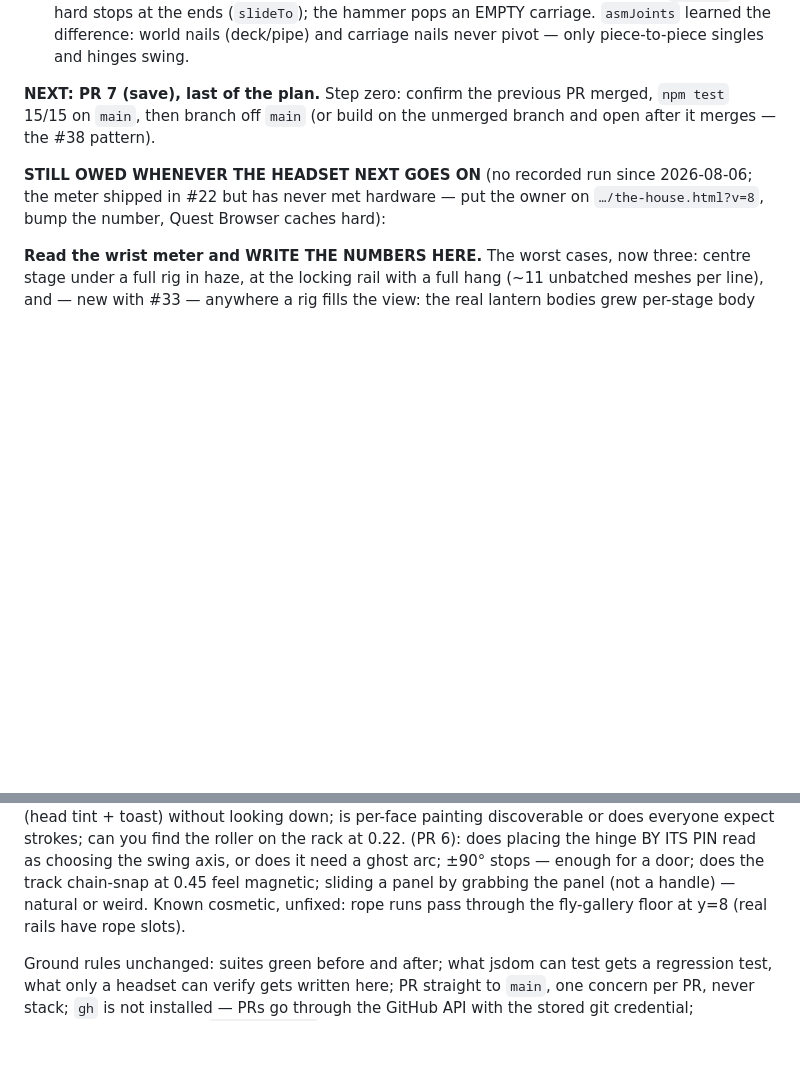
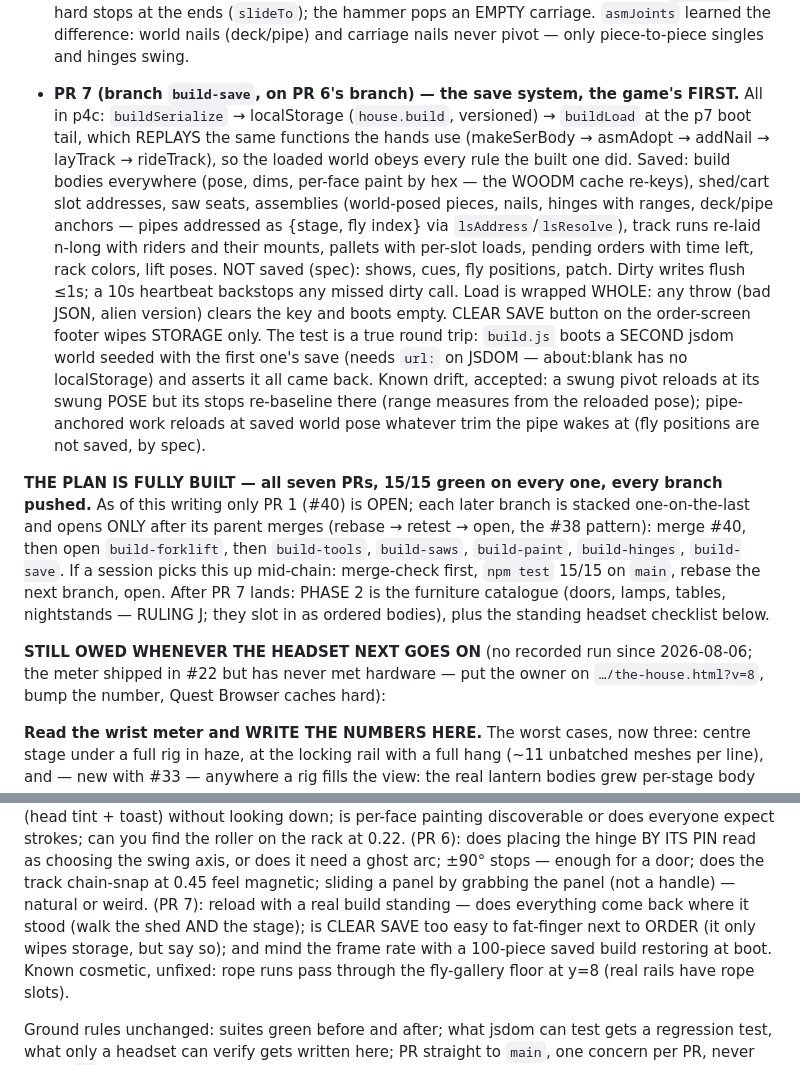
Before and after one commit to Jackscreations21/midtown_theater_gms, a Markdown page: HANDOFF.md, 2 parts joined by grey strips. Drawn GitHub-style; blank space fills up the shorter version.

Commit message:
The save system: what you build survives the reload
PR 7 of the build-system spec (SS8) - the game's first save. Everything
the build system owns serializes to localStorage (versioned) and is
rebuilt at boot by REPLAYING the hands' own functions, so the loaded
world obeys every rule the built one did: bodies with per-face paint,
slot addresses, saw seats, assemblies with nails/hinges/anchors (pipes
by stage+fly index), track runs with riders, pallets with loads,
pending orders with time left, rack colors, lift poses. Dirty writes
flush in 1s, a 10s heartbeat backstops, load is wrapped whole - a bad
save clears itself and never bricks the boot. CLEAR SAVE on the order
screen wipes storage only. The test is a true round trip: a second
jsdom boot seeded with the first world's save. All verified to fail
against the PR 6 build; 15/15 green.

Co-Authored-By: Claude Fable 5 <noreply@anthropic.com>

```diff
--- a/HANDOFF.md
+++ b/HANDOFF.md
@@ -677,10 +677,40 @@ a dependency chain on p9/p4c/p2m — do not parallelize them).
   learned the difference: world nails (deck/pipe) and carriage nails
   never pivot — only piece-to-piece singles and hinges swing.
 
-**NEXT: PR 7 (save), last of the plan.** Step zero: confirm the
-previous PR merged, `npm test` 15/15 on `main`, then branch off
-`main` (or build on the unmerged branch and open after it merges —
-the #38 pattern).
+- **PR 7 (branch `build-save`, on PR 6's branch) — the save system,
+  the game's FIRST.** All in p4c: `buildSerialize` → localStorage
+  (`house.build`, versioned) → `buildLoad` at the p7 boot tail, which
+  REPLAYS the same functions the hands use (makeSerBody → asmAdopt →
+  addNail → layTrack → rideTrack), so the loaded world obeys every
+  rule the built one did. Saved: build bodies everywhere (pose, dims,
+  per-face paint by hex — the WOODM cache re-keys), shed/cart slot
+  addresses, saw seats, assemblies (world-posed pieces, nails, hinges
+  with ranges, deck/pipe anchors — pipes addressed as {stage, fly
+  index} via `lsAddress`/`lsResolve`), track runs re-laid n-long with
+  riders and their mounts, pallets with per-slot loads, pending
+  orders with time left, rack colors, lift poses. NOT saved (spec):
+  shows, cues, fly positions, patch. Dirty writes flush ≤1s; a 10s
+  heartbeat backstops any missed dirty call. Load is wrapped WHOLE:
+  any throw (bad JSON, alien version) clears the key and boots empty.
+  CLEAR SAVE button on the order-screen footer wipes STORAGE only.
+  The test is a true round trip: `build.js` boots a SECOND jsdom
+  world seeded with the first one's save (needs `url:` on JSDOM —
+  about:blank has no localStorage) and asserts it all came back.
+  Known drift, accepted: a swung pivot reloads at its swung POSE but
+  its stops re-baseline there (range measures from the reloaded
+  pose); pipe-anchored work reloads at saved world pose whatever trim
+  the pipe wakes at (fly positions are not saved, by spec).
+
+**THE PLAN IS FULLY BUILT — all seven PRs, 15/15 green on every one,
+every branch pushed.** As of this writing only PR 1 (#40) is OPEN;
+each later branch is stacked one-on-the-last and opens ONLY after its
+parent merges (rebase → retest → open, the #38 pattern): merge #40,
+then open `build-forklift`, then `build-tools`, `build-saws`,
+`build-paint`, `build-hinges`, `build-save`. If a session picks this
+up mid-chain: merge-check first, `npm test` 15/15 on `main`, rebase
+the next branch, open. After PR 7 lands: PHASE 2 is the furniture
+catalogue (doors, lamps, tables, nightstands — RULING J; they slot in
+as ordered bodies), plus the standing headset checklist below.
 
 **STILL OWED WHENEVER THE HEADSET NEXT GOES ON** (no recorded run since
 2026-08-06; the meter shipped in #22 but has never met hardware — put
@@ -768,6 +798,11 @@ can you find the roller on the rack at 0.22.
 axis, or does it need a ghost arc; ±90° stops — enough for a door;
 does the track chain-snap at 0.45 feel magnetic; sliding a panel by
 grabbing the panel (not a handle) — natural or weird.
+(PR 7): reload with a real build standing — does everything come
+back where it stood (walk the shed AND the stage); is CLEAR SAVE too
+easy to fat-finger next to ORDER (it only wipes storage, but say so);
+and mind the frame rate with a 100-piece saved build restoring at
+boot.
 Known cosmetic, unfixed:
 rope runs pass through the fly-gallery floor at y=8 (real rails have
 rope slots).
```
